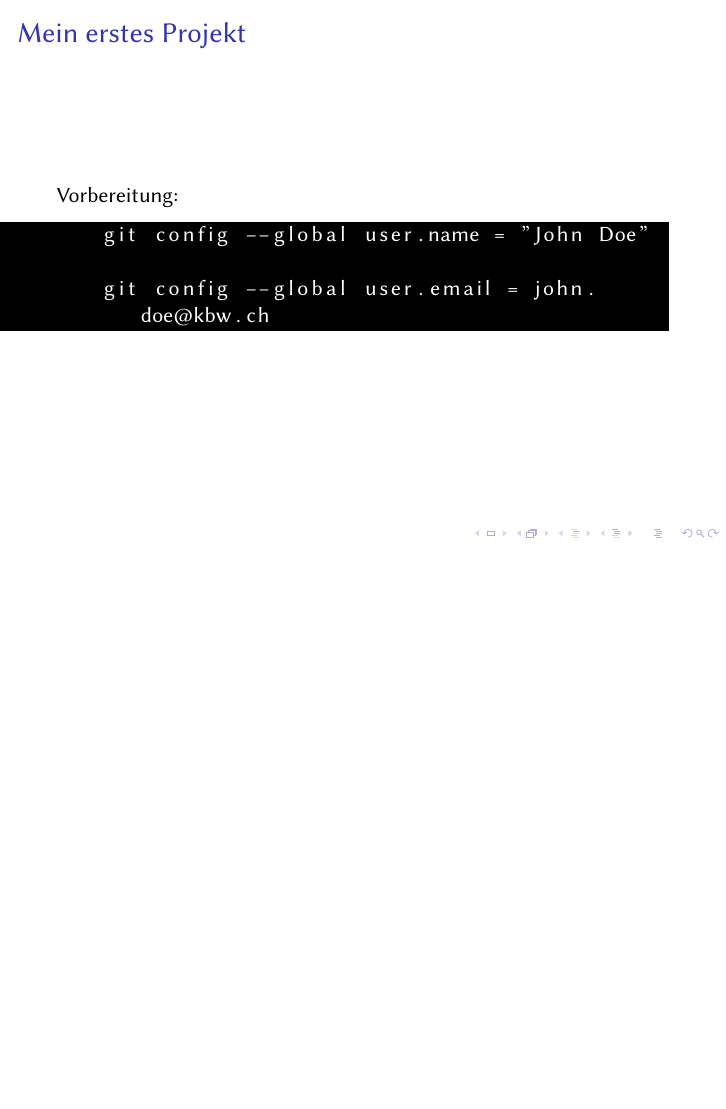
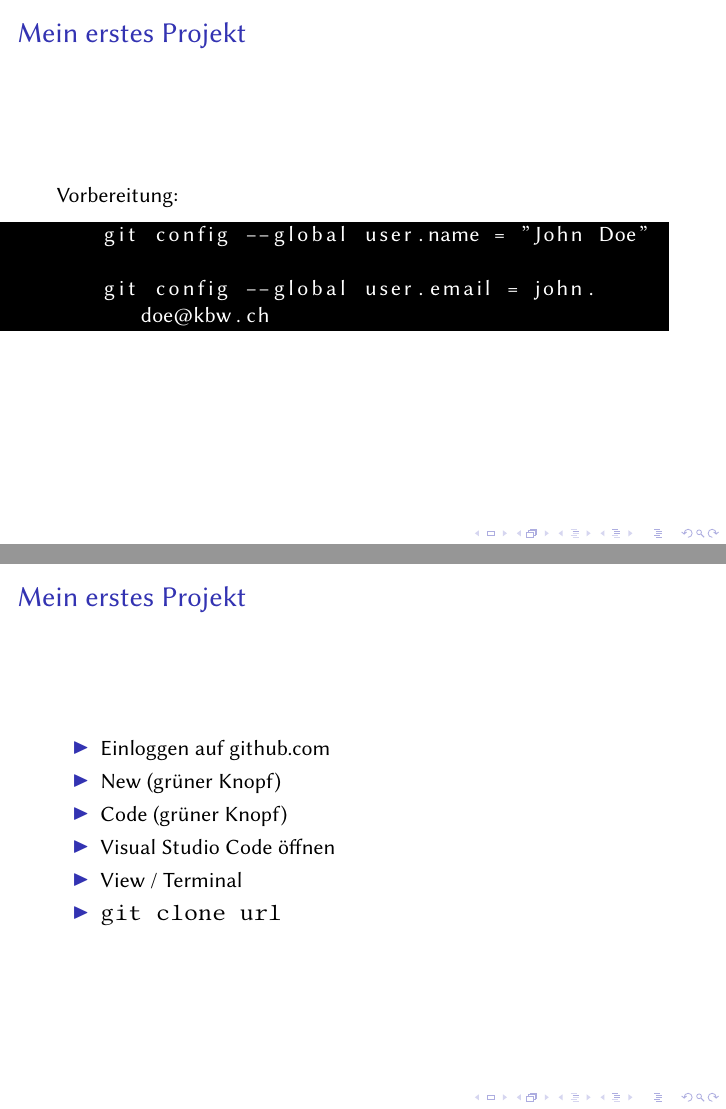
Before and after one commit to 240201-git-demo/240126_praesentation, LaTeX slides (main.tex): page 19 of 19 before the commit and pages 19 and 26 of 26 after it, the two joined at a grey line, the shorter picture padded with empty space. Compiled offline with pdfLaTeX.

Commit message:
Mein Erstes Projekt
bis zum Klonen

```diff
--- a/main.tex
+++ b/main.tex
@@ -179,4 +180,21 @@
 
+    \begin{frame}
+        \frametitle{Mein erstes Projekt}
+
+        \only<1,3,5,7>{
+            \begin{itemize}
+                \item Einloggen auf github.com
+                \item New (grüner Knopf)
+                \item Code (grüner Knopf)
+                \item Visual Studio Code öffnen
+                \item View / Terminal
+                \item \texttt{git clone url}
+            \end{itemize}
+        }
+
+        \only<2>{\includegraphics[height=7cm]{images/create_repository.png}}
+        \only<4>{\includegraphics{images/code_button.png}}
+        \only<6>{\includegraphics[height=7cm]{images/vsc_view_terminal.png}}
 
     \end{frame}
 
```
Also changed, not shown: images/code_button.png (added), images/create_repository.png (added), images/repo_overview.png (added), images/vsc_view_terminal.png (added), main.tex (1 more changed lines).
